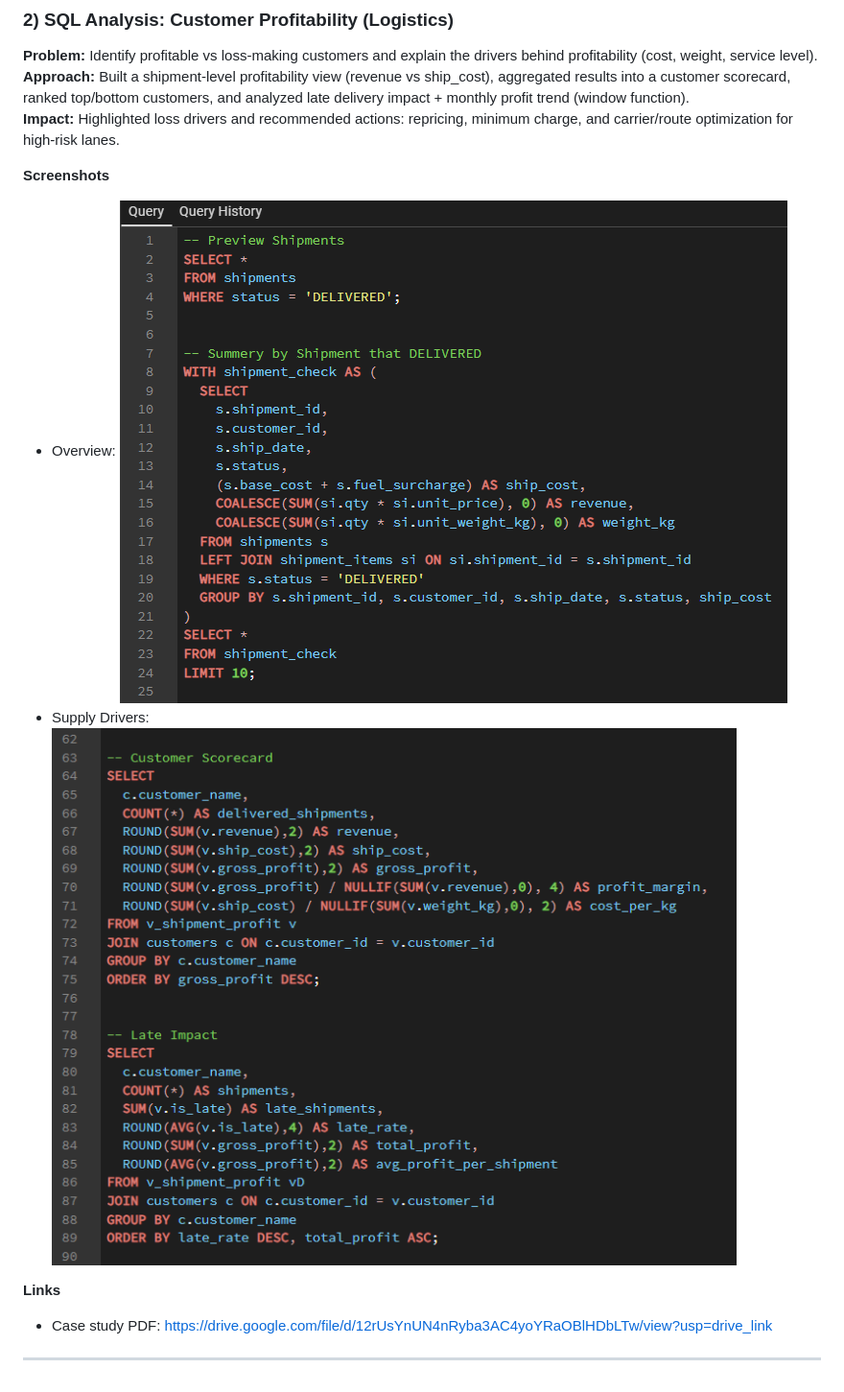
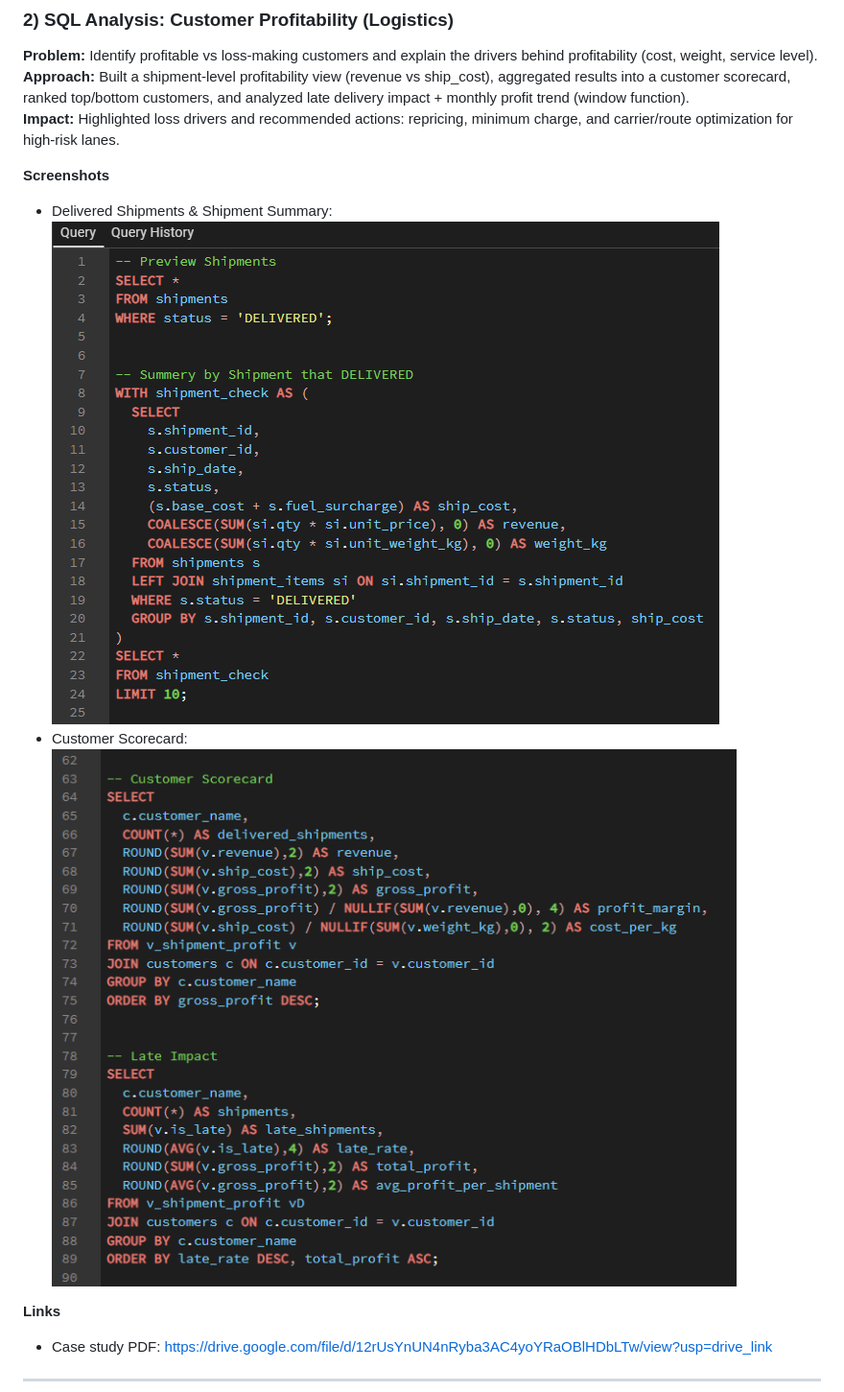
Before and after one commit to peerapoludommalee/peerapoludommalee.github.io, a Markdown page: README.md, the part around one of its changes. Shown at 96% size. Drawn GitHub-style.

```diff
--- a/README.md
+++ b/README.md
@@ -29,8 +29,8 @@ This repo hosts my portfolio website (GitHub Pages) showcasing SQL + Power BI pr
 **Impact:** Highlighted loss drivers and recommended actions: repricing, minimum charge, and carrier/route optimization for high-risk lanes.
 
 **Screenshots**
-- Overview: ![Corn Overview](Assets/image/sql-preview-and-summery.png)
-- Supply Drivers: ![Supply Drivers](Assets/image/sql-customer-score-and-late-impact.png)
+- Delivered Shipments & Shipment Summary: ![Shipment Summary](Assets/image/sql-preview-and-summery.png)
+- Customer Scorecard: ![Customer Scorecard](Assets/image/sql-customer-score-and-late-impact.png)
 
 **Links**
 - Case study PDF: https://drive.google.com/file/d/12rUsYnUN4nRyba3AC4yoYRaOBlHDbLTw/view?usp=drive_link
```
Also changed, not shown: other parts of README.md (+3 -3 lines).
